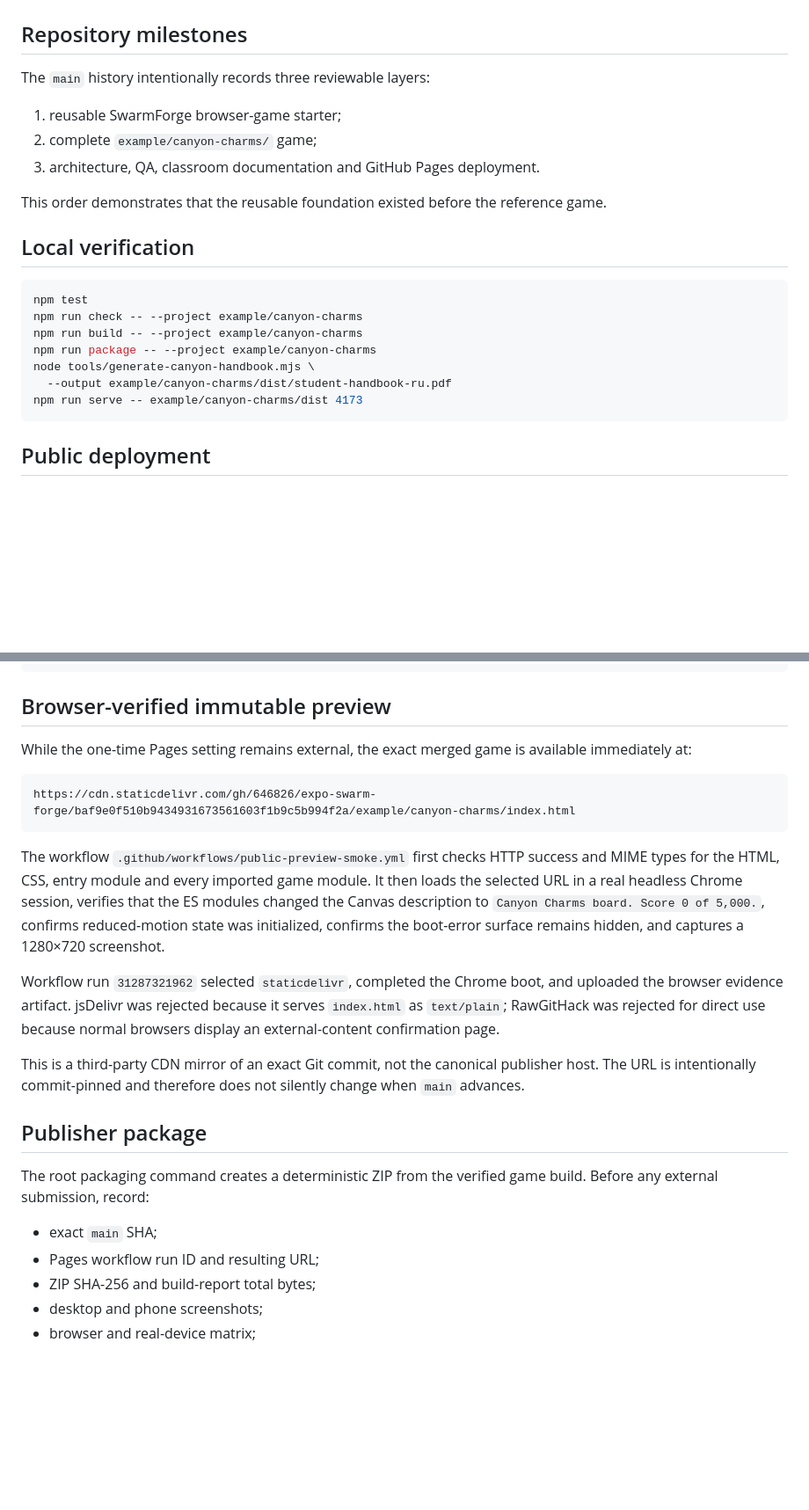
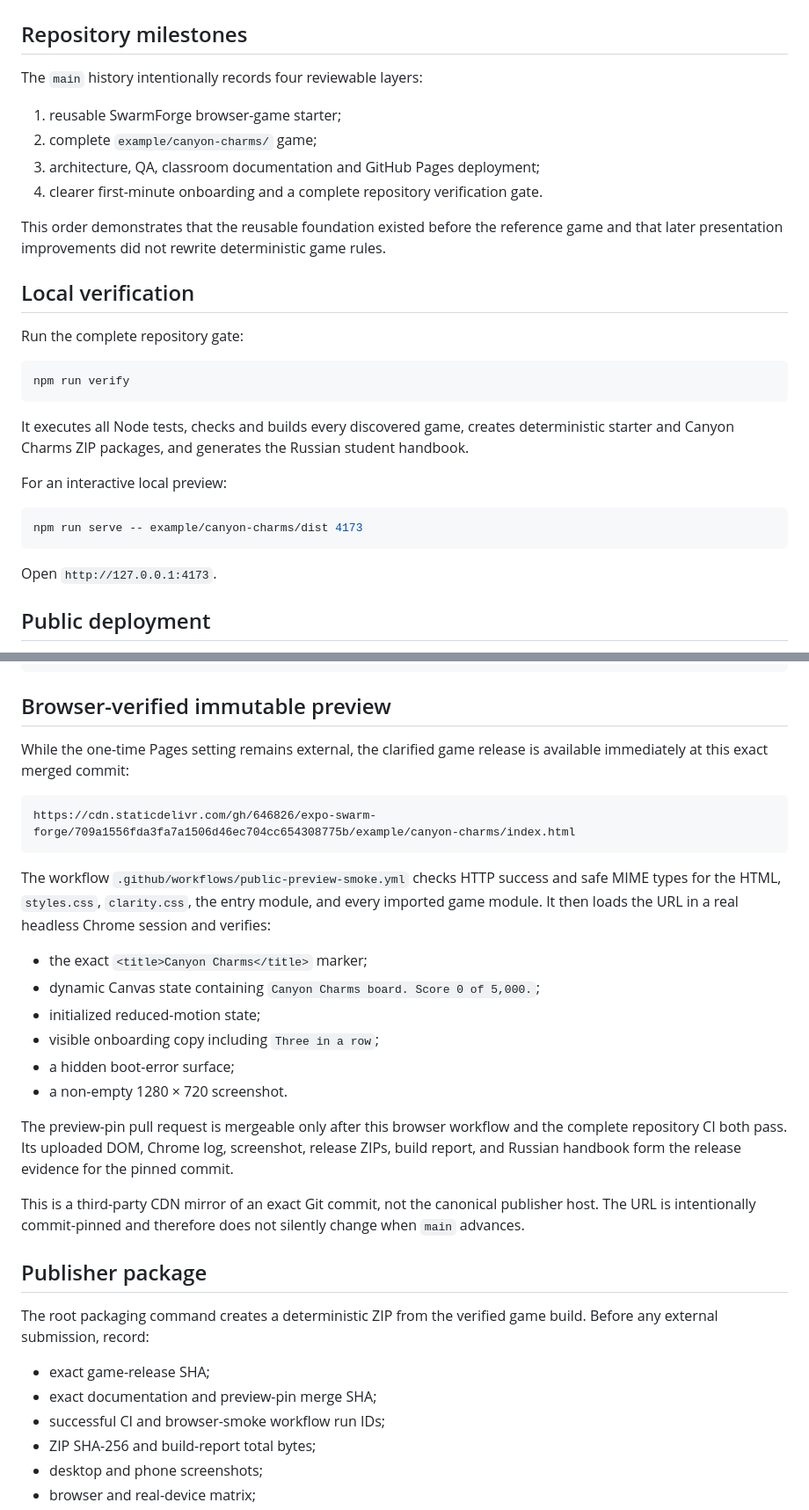
Before and after one commit to 646826/expo-swarm-forge, a Markdown page: docs/CANYON_CHARMS_DELIVERY.md, 2 parts joined by grey strips. Shown at 88% size. Drawn GitHub-style; blank space fills up the shorter version.

Commit message:
docs: document the clarity release preview evidence

````diff
--- a/docs/CANYON_CHARMS_DELIVERY.md
+++ b/docs/CANYON_CHARMS_DELIVERY.md
@@ -2,25 +2,32 @@
 
 ## Repository milestones
 
-The `main` history intentionally records three reviewable layers:
+The `main` history intentionally records four reviewable layers:
 
 1. reusable SwarmForge browser-game starter;
 2. complete `example/canyon-charms/` game;
-3. architecture, QA, classroom documentation and GitHub Pages deployment.
+3. architecture, QA, classroom documentation and GitHub Pages deployment;
+4. clearer first-minute onboarding and a complete repository verification gate.
 
-This order demonstrates that the reusable foundation existed before the reference game.
+This order demonstrates that the reusable foundation existed before the reference game and that later presentation improvements did not rewrite deterministic game rules.
 
 ## Local verification
 
+Run the complete repository gate:
+
 ```bash
-npm test
-npm run check -- --project example/canyon-charms
-npm run build -- --project example/canyon-charms
-npm run package -- --project example/canyon-charms
-node tools/generate-canyon-handbook.mjs \
-  --output example/canyon-charms/dist/student-handbook-ru.pdf
+npm run verify
+```
+
+It executes all Node tests, checks and builds every discovered game, creates deterministic starter and Canyon Charms ZIP packages, and generates the Russian student handbook.
+
+For an interactive local preview:
+
+```bash
 npm run serve -- example/canyon-charms/dist 4173
 ```
+
+Open `http://127.0.0.1:4173`.
 
 ## Public deployment
 
@@ -49,15 +56,22 @@ https://646826.github.io/expo-swarm-forge/student-handbook-ru.pdf
 
 ## Browser-verified immutable preview
 
-While the one-time Pages setting remains external, the exact merged game is available immediately at:
+While the one-time Pages setting remains external, the clarified game release is available immediately at this exact merged commit:
 
 ```text
-https://cdn.staticdelivr.com/gh/646826/expo-swarm-forge/baf9e0f510b9434931673561603f1b9c5b994f2a/example/canyon-charms/index.html
+https://cdn.staticdelivr.com/gh/646826/expo-swarm-forge/709a1556fda3fa7a1506d46ec704cc654308775b/example/canyon-charms/index.html
 ```
 
-The workflow `.github/workflows/public-preview-smoke.yml` first checks HTTP success and MIME types for the HTML, CSS, entry module and every imported game module. It then loads the selected URL in a real headless Chrome session, verifies that the ES modules changed the Canvas description to `Canyon Charms board. Score 0 of 5,000.`, confirms reduced-motion state was initialized, confirms the boot-error surface remains hidden, and captures a 1280×720 screenshot.
+The workflow `.github/workflows/public-preview-smoke.yml` checks HTTP success and safe MIME types for the HTML, `styles.css`, `clarity.css`, the entry module, and every imported game module. It then loads the URL in a real headless Chrome session and verifies:
 
-Workflow run `31287321962` selected `staticdelivr`, completed the Chrome boot, and uploaded the browser evidence artifact. jsDelivr was rejected because it serves `index.html` as `text/plain`; RawGitHack was rejected for direct use because normal browsers display an external-content confirmation page.
+- the exact `<title>Canyon Charms</title>` marker;
+- dynamic Canvas state containing `Canyon Charms board. Score 0 of 5,000.`;
+- initialized reduced-motion state;
+- visible onboarding copy including `Three in a row`;
+- a hidden boot-error surface;
+- a non-empty 1280 × 720 screenshot.
+
+The preview-pin pull request is mergeable only after this browser workflow and the complete repository CI both pass. Its uploaded DOM, Chrome log, screenshot, release ZIPs, build report, and Russian handbook form the release evidence for the pinned commit.
 
 This is a third-party CDN mirror of an exact Git commit, not the canonical publisher host. The URL is intentionally commit-pinned and therefore does not silently change when `main` advances.
 
@@ -65,8 +79,9 @@ This is a third-party CDN mirror of an exact Git commit, not the canonical publi
 
 The root packaging command creates a deterministic ZIP from the verified game build. Before any external submission, record:
 
-- exact `main` SHA;
-- Pages workflow run ID and resulting URL;
+- exact game-release SHA;
+- exact documentation and preview-pin merge SHA;
+- successful CI and browser-smoke workflow run IDs;
 - ZIP SHA-256 and build-report total bytes;
 - desktop and phone screenshots;
 - browser and real-device matrix;
````
